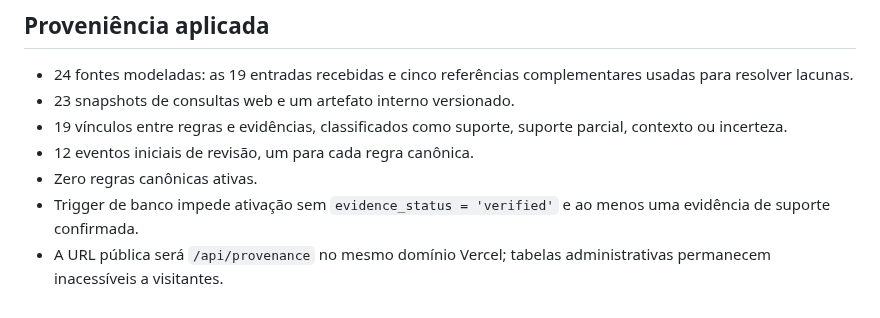
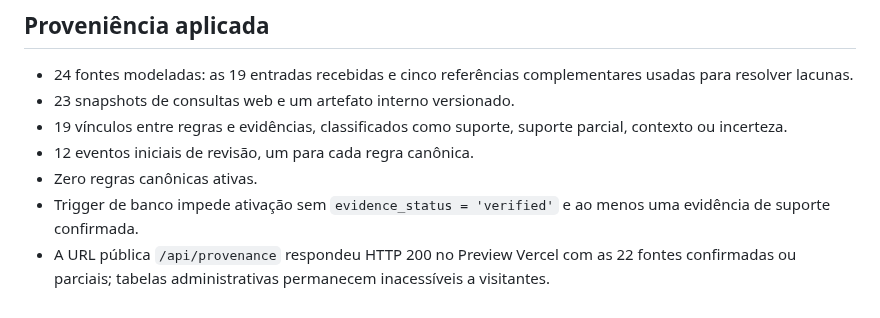
Before and after one commit to lnpott/PROMPT_EXPERT, a Markdown page: AUDITORIA_FINAL.md, the part around the change. Drawn GitHub-style.

```diff
--- a/AUDITORIA_FINAL.md
+++ b/AUDITORIA_FINAL.md
@@ -73,4 +73,4 @@ A API da Vercel confirmou que `GEMINI_API_KEY` e `GEMINI_MODEL` existem em Previ
 - 12 eventos iniciais de revisão, um para cada regra canônica.
 - Zero regras canônicas ativas.
 - Trigger de banco impede ativação sem `evidence_status = 'verified'` e ao menos uma evidência de suporte confirmada.
-- A URL pública será `/api/provenance` no mesmo domínio Vercel; tabelas administrativas permanecem inacessíveis a visitantes.
+- A URL pública `/api/provenance` respondeu HTTP 200 no Preview Vercel com as 22 fontes confirmadas ou parciais; tabelas administrativas permanecem inacessíveis a visitantes.
```
Also changed, not shown: PROJECT_GUIDE.md (+2 -2 lines).
